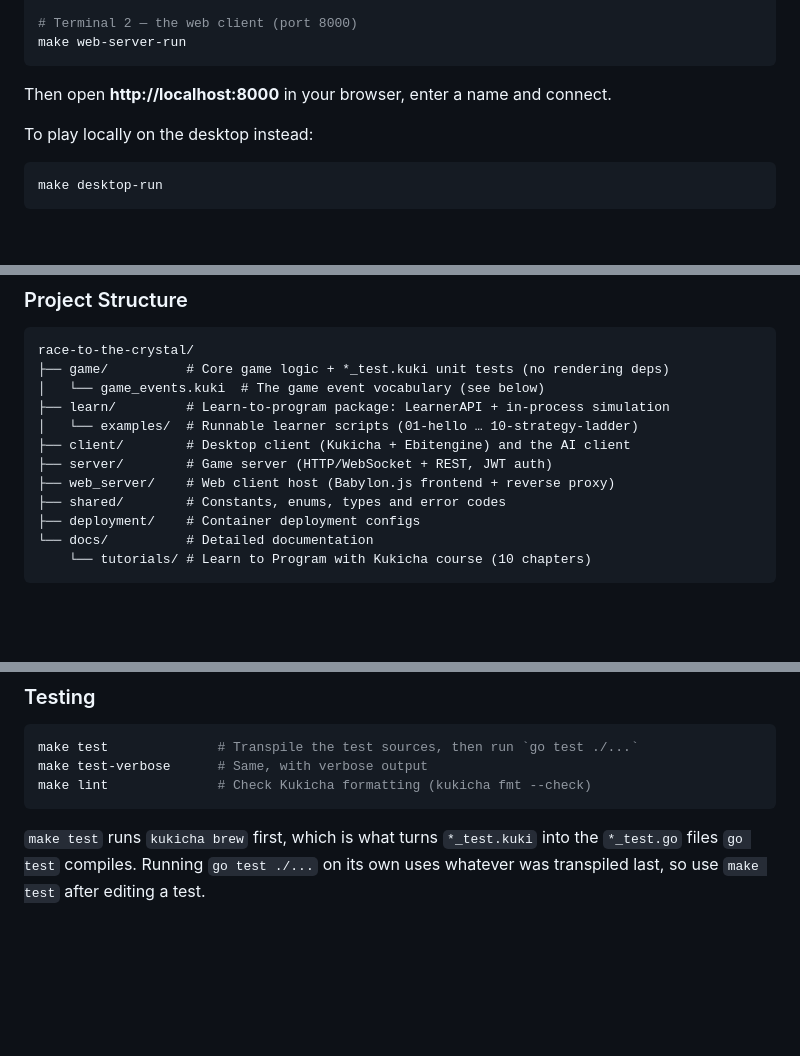
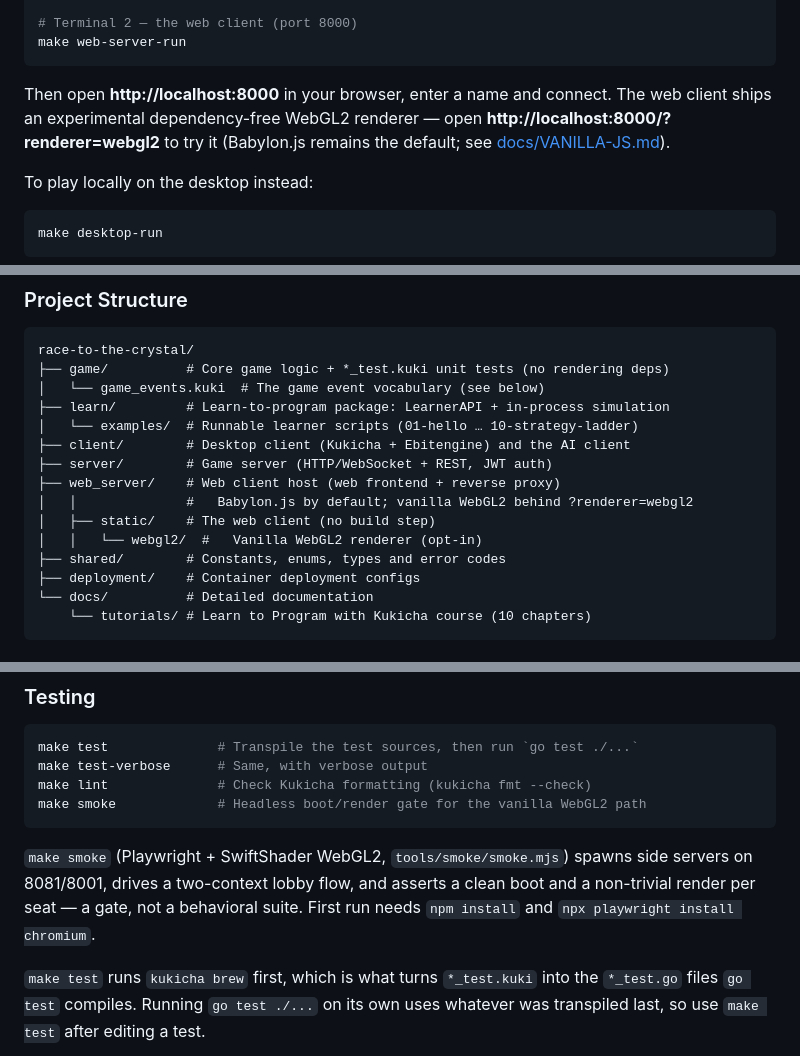
Before and after one commit to duber000/race-to-the-crystal, a Markdown page: README.md, 3 parts joined by grey strips. Rendered like a GitHub page; blank space fills up the shorter version.

````diff
--- a/README.md
+++ b/README.md
@@ -61,6 +61,9 @@ make web-server-run
 ```
 
 Then open **http://localhost:8000** in your browser, enter a name and connect.
+The web client ships an experimental dependency-free WebGL2 renderer — open
+**http://localhost:8000/?renderer=webgl2** to try it (Babylon.js remains the
+default; see [docs/VANILLA-JS.md](docs/VANILLA-JS.md)).
 
 To play locally on the desktop instead:
 
@@ -168,7 +171,10 @@ race-to-the-crystal/
 │   └── examples/  # Runnable learner scripts (01-hello … 10-strategy-ladder)
 ├── client/        # Desktop client (Kukicha + Ebitengine) and the AI client
 ├── server/        # Game server (HTTP/WebSocket + REST, JWT auth)
-├── web_server/    # Web client host (Babylon.js frontend + reverse proxy)
+├── web_server/    # Web client host (web frontend + reverse proxy)
+│   │              #   Babylon.js by default; vanilla WebGL2 behind ?renderer=webgl2
+│   ├── static/    # The web client (no build step)
+│   │   └── webgl2/  #   Vanilla WebGL2 renderer (opt-in)
 ├── shared/        # Constants, enums, types and error codes
 ├── deployment/    # Container deployment configs
 └── docs/          # Detailed documentation
@@ -210,7 +216,13 @@ make learn-test                # run the learn package tests
 make test              # Transpile the test sources, then run `go test ./...`
 make test-verbose      # Same, with verbose output
 make lint              # Check Kukicha formatting (kukicha fmt --check)
+make smoke             # Headless boot/render gate for the vanilla WebGL2 path
 ```
+
+`make smoke` (Playwright + SwiftShader WebGL2, `tools/smoke/smoke.mjs`) spawns
+side servers on 8081/8001, drives a two-context lobby flow, and asserts a
+clean boot and a non-trivial render per seat — a gate, not a behavioral
+suite. First run needs `npm install` and `npx playwright install chromium`.
 
 `make test` runs `kukicha brew` first, which is what turns `*_test.kuki` into
 the `*_test.go` files `go test` compiles. Running `go test ./...` on its own
````
Also changed, not shown: other parts of README.md (+3 -2 lines), AGENTS.md (+33 -3 lines).
